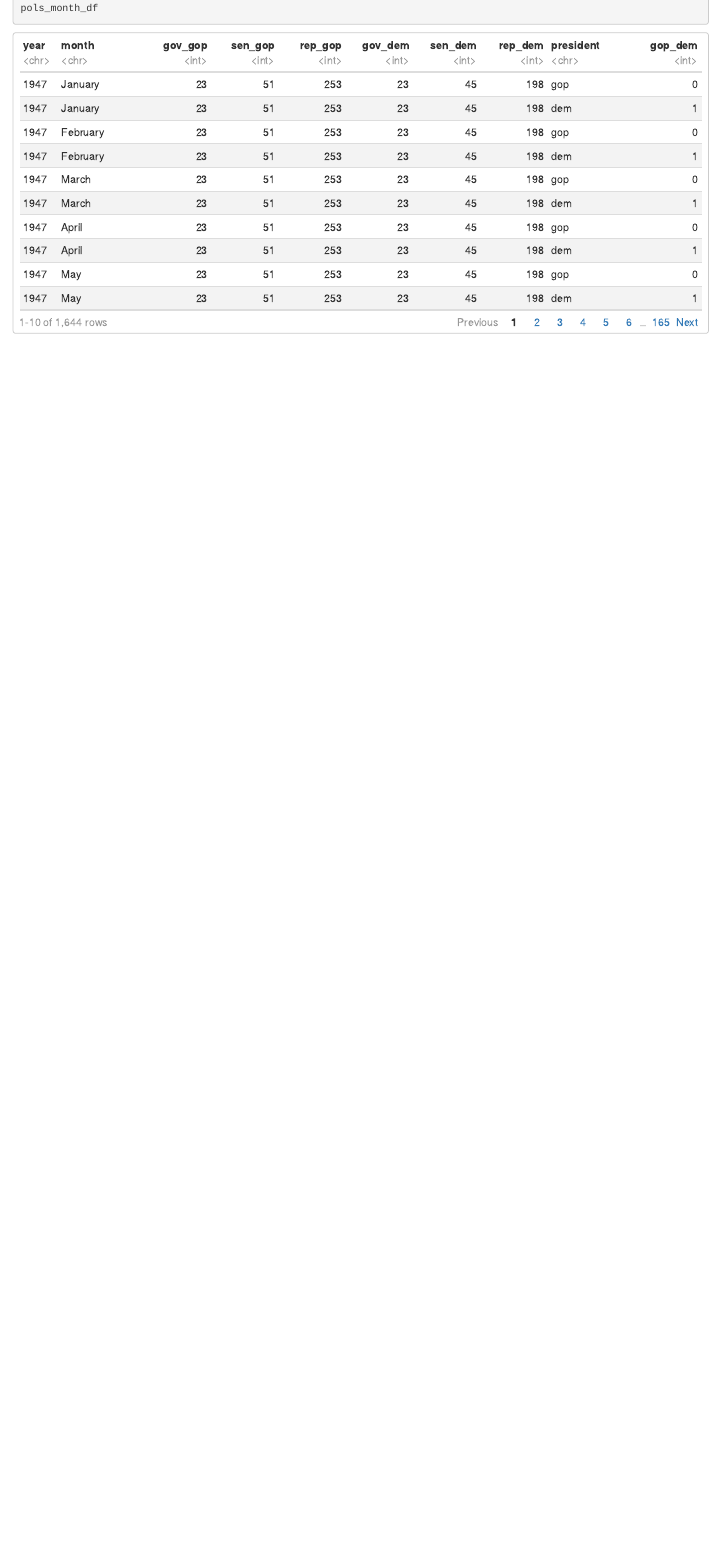
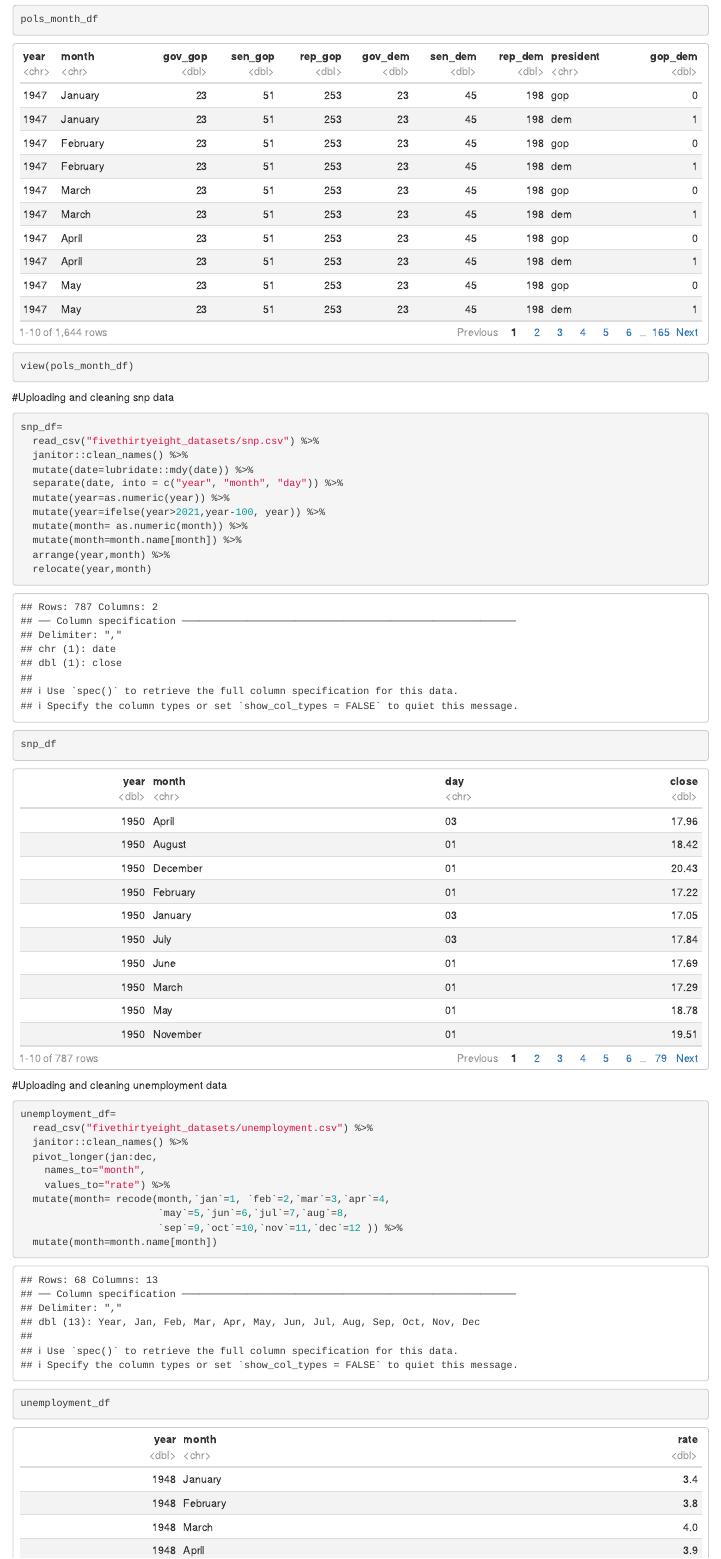
Before and after one commit to dr3168/p8105_hw2_dr3168, an R Markdown document (p8105_hw2_dr3168.Rmd): the page in a window 1100 px wide, from 6100 px down before the commit and from 6270 px down after it, so that both start at the same text. Rendered offline with R 4.5, knitr and Pandoc, with nearby package versions; column names are cleaned by a stand-in for the janitor package.

Commit message:
tidying unemployment data

````diff
--- a/p8105_hw2_dr3168.Rmd
+++ b/p8105_hw2_dr3168.Rmd
@@ -93,8 +93,37 @@ pols_month_df=
   select(-day)
 
 pols_month_df
+view(pols_month_df)
+```
+#Uploading and cleaning snp data
+
+```{r}
+snp_df=
+  read_csv("fivethirtyeight_datasets/snp.csv") %>%
+  janitor::clean_names() %>%
+  mutate(date=lubridate::mdy(date)) %>%
+  separate(date, into = c("year", "month", "day")) %>%
+  mutate(year=as.numeric(year)) %>%
+  mutate(year=ifelse(year>2021,year-100, year)) %>%
+  mutate(month= as.numeric(month)) %>%
+  mutate(month=month.name[month]) %>%
+  arrange(year,month) %>%
+  relocate(year,month)
+
+snp_df
 ```
 
-
+#Uploading and cleaning unemployment data
 ```{r}
+unemployment_df=
+  read_csv("fivethirtyeight_datasets/unemployment.csv") %>%
+  janitor::clean_names() %>%
+  pivot_longer(jan:dec,
+    names_to="month",
+    values_to="rate") %>%
+  mutate(month= recode(month,`jan`=1, `feb`=2,`mar`=3,`apr`=4,
+                       `may`=5,`jun`=6,`jul`=7,`aug`=8,
+                       `sep`=9,`oct`=10,`nov`=11,`dec`=12 )) %>%
+  mutate(month=month.name[month])
+unemployment_df
 ```
````
Also changed, not shown: p8105_hw2_dr3168.html, p8105_hw2_dr3168.Rmd (2 more changed lines).
